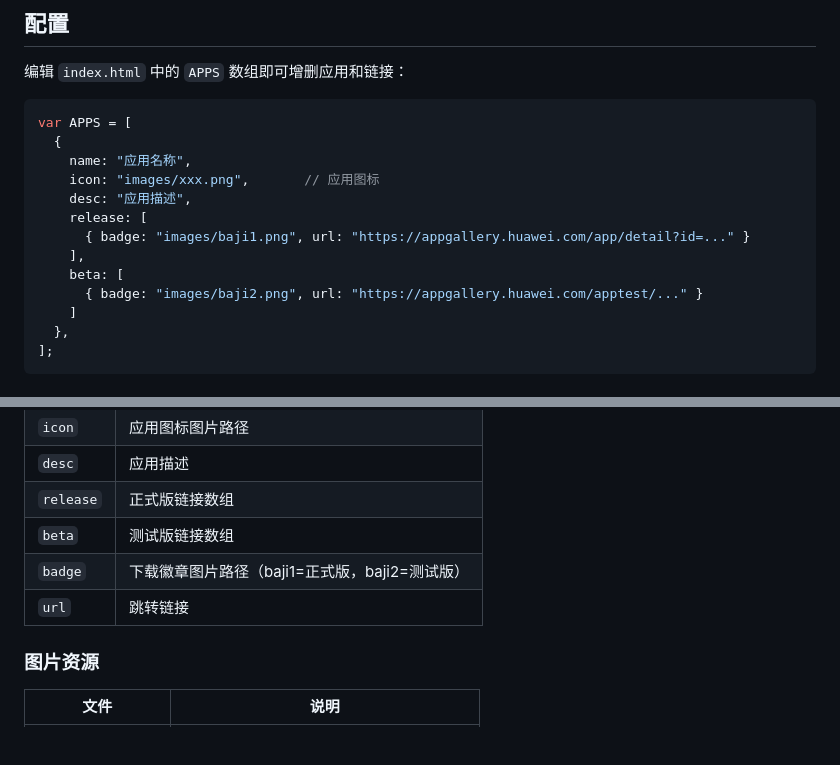
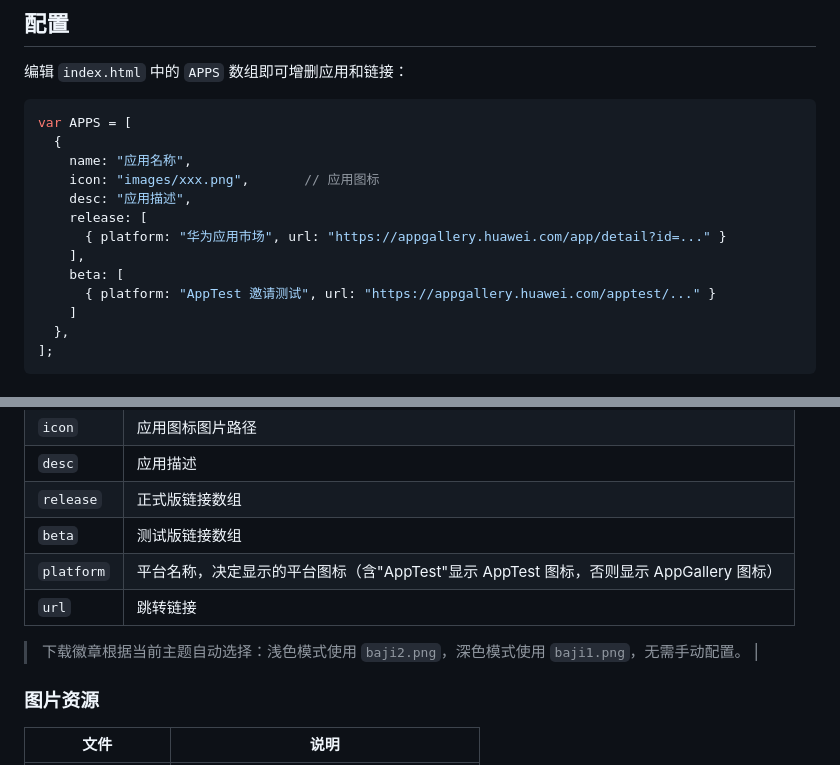
Before and after one commit to hnyqwq/download, a Markdown page: README.md, 2 parts joined by grey strips. GitHub-like rendering; blank space fills up the shorter version.

Commit message:
docs: 修正配置示例，badge 字段改为 platform，说明徽章自动切换

```diff
--- a/README.md
+++ b/README.md
@@ -34,10 +34,10 @@ var APPS = [
     icon: "images/xxx.png",       // 应用图标
     desc: "应用描述",
     release: [
-      { badge: "images/baji1.png", url: "https://appgallery.huawei.com/app/detail?id=..." }
+      { platform: "华为应用市场", url: "https://appgallery.huawei.com/app/detail?id=..." }
     ],
     beta: [
-      { badge: "images/baji2.png", url: "https://appgallery.huawei.com/apptest/..." }
+      { platform: "AppTest 邀请测试", url: "https://appgallery.huawei.com/apptest/..." }
     ]
   },
 ];
@@ -52,8 +52,10 @@ var APPS = [
 | `desc` | 应用描述 |
 | `release` | 正式版链接数组 |
 | `beta` | 测试版链接数组 |
-| `badge` | 下载徽章图片路径（baji1=正式版，baji2=测试版） |
+| `platform` | 平台名称，决定显示的平台图标（含"AppTest"显示 AppTest 图标，否则显示 AppGallery 图标） |
 | `url` | 跳转链接 |
+
+> 下载徽章根据当前主题自动选择：浅色模式使用 `baji2.png`，深色模式使用 `baji1.png`，无需手动配置。 |
 
 ### 图片资源
 
```
